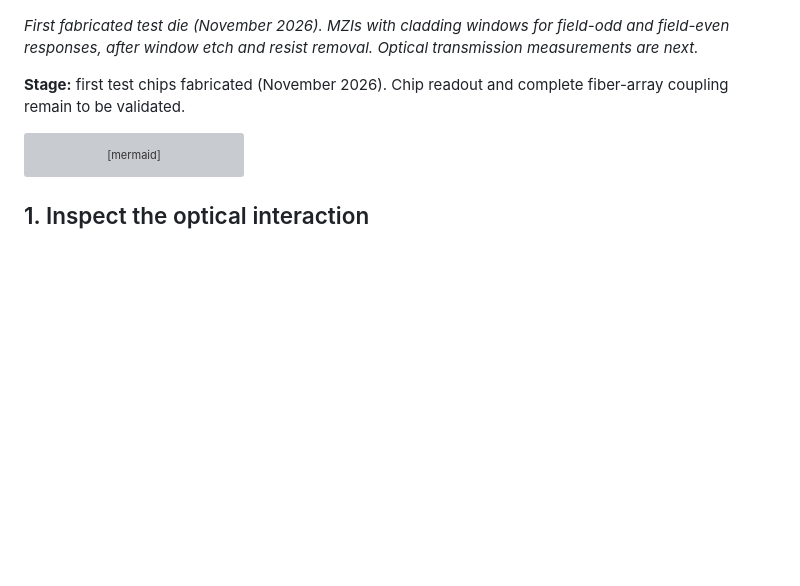
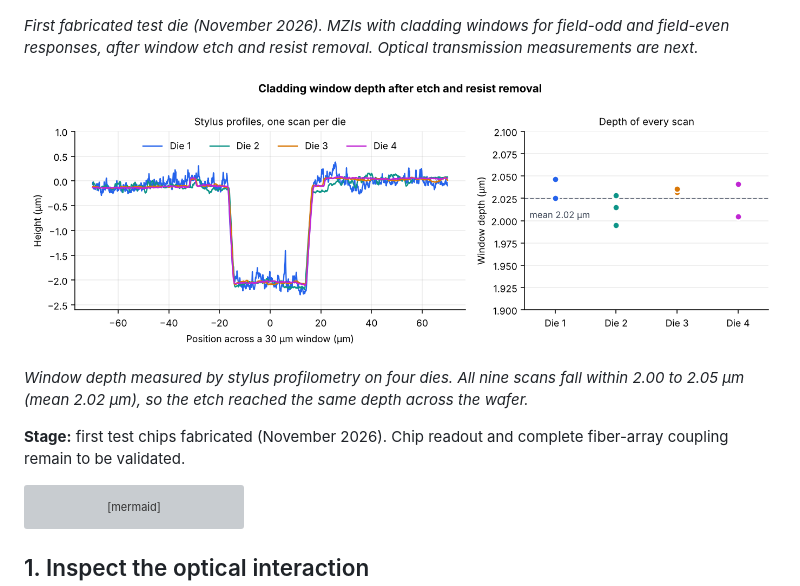
Before and after one commit to juh112/sin-mzi-design-public, a Markdown page: README.md, the part around the change. Drawn GitHub-style; pictures changed too: figures/window_depth.png (added); blank space fills up the shorter version; grey boxes are pictures that could not be loaded.

Commit message:
Add window depth measurements below the test die images

```diff
--- a/README.md
+++ b/README.md
@@ -7,6 +7,10 @@ This design and fabrication study examines how a material-interaction window and
 ![Optical micrographs of the first fabricated SiN MZI test die](figures/fabricated.png)
 
 *First fabricated test die (November 2026). MZIs with cladding windows for field-odd and field-even responses, after window etch and resist removal. Optical transmission measurements are next.*
+
+![Stylus profiles and depth of the cladding windows on four dies](figures/window_depth.png)
+
+*Window depth measured by stylus profilometry on four dies. All nine scans fall within 2.00 to 2.05 µm (mean 2.02 µm), so the etch reached the same depth across the wafer.*
 
 **Stage:** first test chips fabricated (November 2026). Chip readout and complete fiber-array coupling remain to be validated.
 
```
Also changed, not shown: 1 other file.
